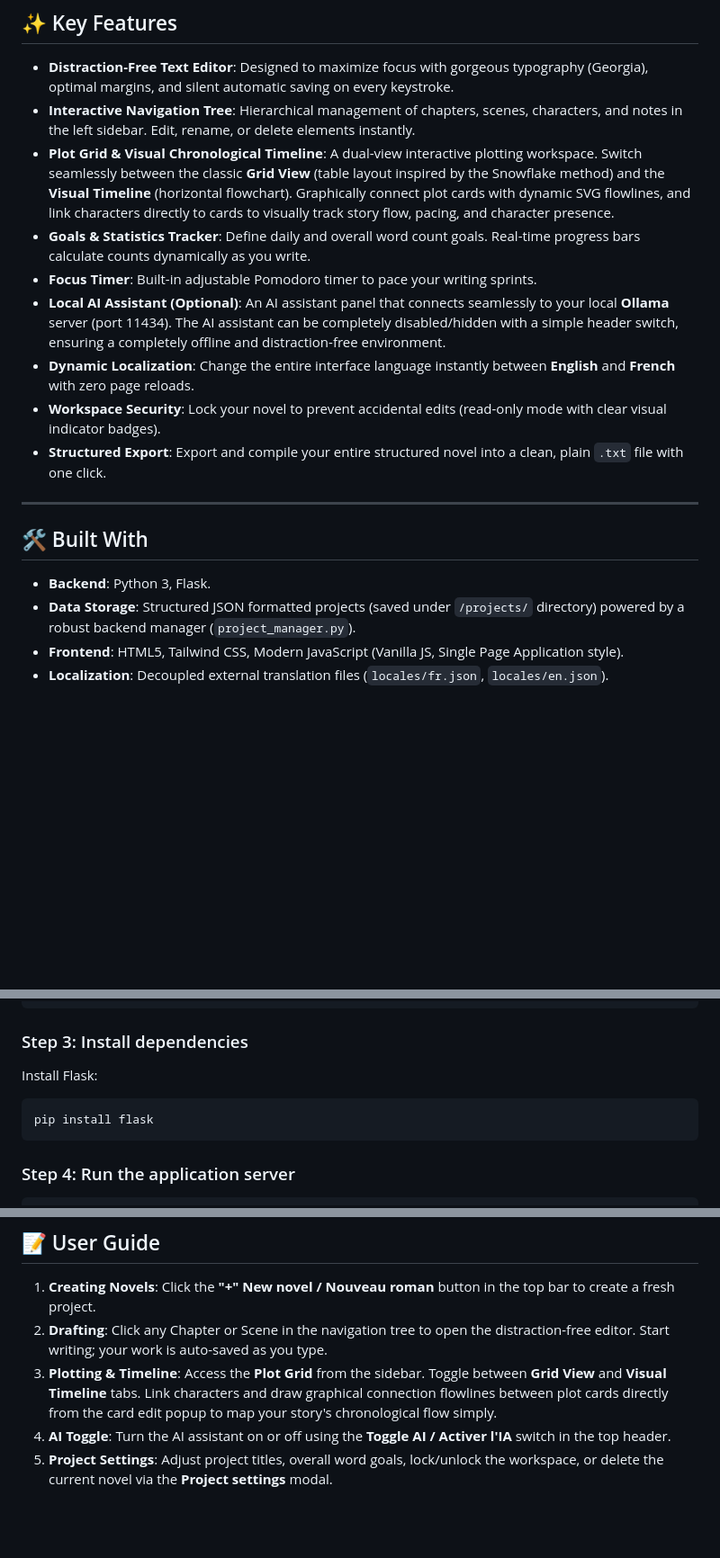
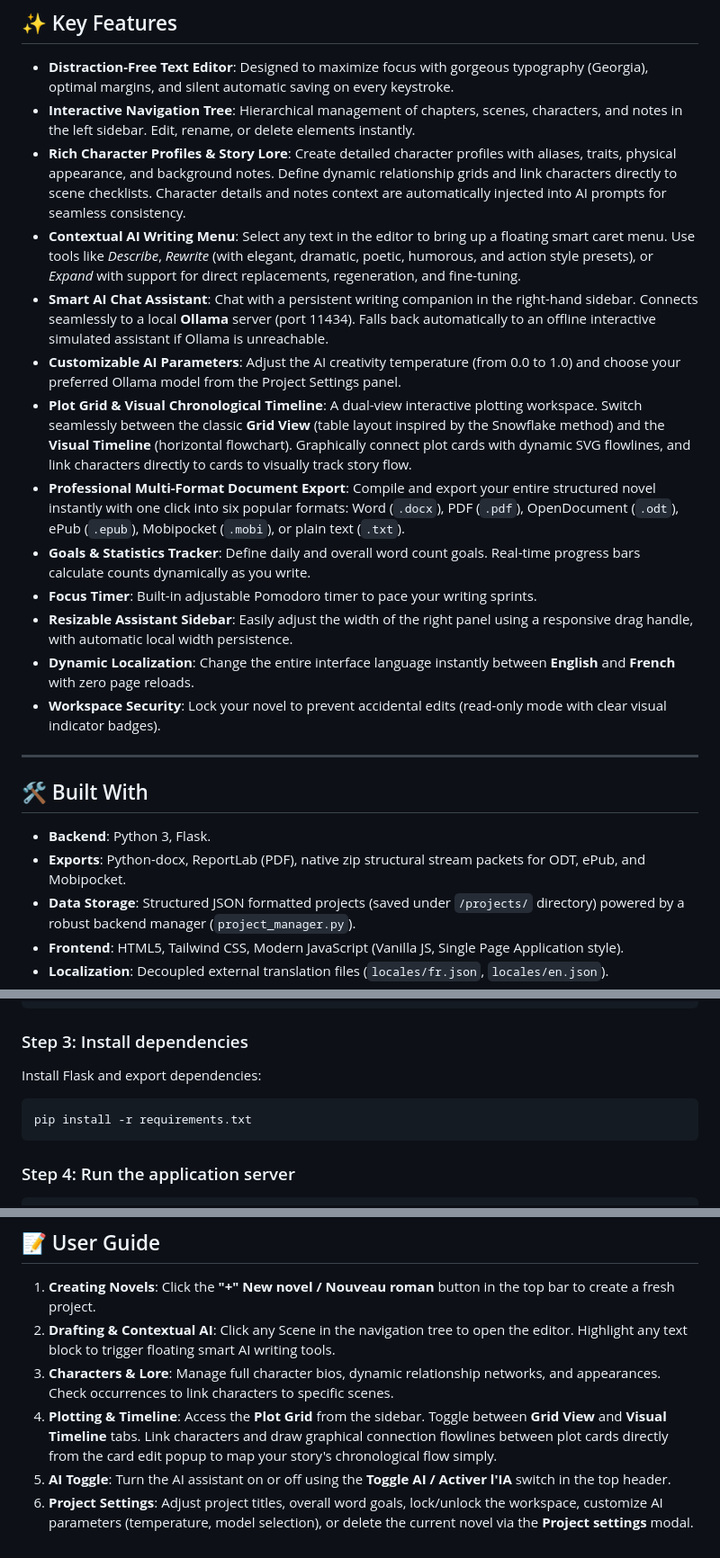
Before and after one commit to neomars/ecriture, a Markdown page: README.md, 3 parts joined by grey strips. Shown at 90% size. Rendered like a GitHub page; blank space fills up the shorter version.

````diff
--- a/README.md
+++ b/README.md
@@ -135,19 +141,24 @@ Ouvrez votre navigateur web et accédez à :
 
 *   **Distraction-Free Text Editor**: Designed to maximize focus with gorgeous typography (Georgia), optimal margins, and silent automatic saving on every keystroke.
 *   **Interactive Navigation Tree**: Hierarchical management of chapters, scenes, characters, and notes in the left sidebar. Edit, rename, or delete elements instantly.
-*   **Plot Grid & Visual Chronological Timeline**: A dual-view interactive plotting workspace. Switch seamlessly between the classic **Grid View** (table layout inspired by the Snowflake method) and the **Visual Timeline** (horizontal flowchart). Graphically connect plot cards with dynamic SVG flowlines, and link characters directly to cards to visually track story flow, pacing, and character presence.
+*   **Rich Character Profiles & Story Lore**: Create detailed character profiles with aliases, traits, physical appearance, and background notes. Define dynamic relationship grids and link characters directly to scene checklists. Character details and notes context are automatically injected into AI prompts for seamless consistency.
+*   **Contextual AI Writing Menu**: Select any text in the editor to bring up a floating smart caret menu. Use tools like *Describe*, *Rewrite* (with elegant, dramatic, poetic, humorous, and action style presets), or *Expand* with support for direct replacements, regeneration, and fine-tuning.
+*   **Smart AI Chat Assistant**: Chat with a persistent writing companion in the right-hand sidebar. Connects seamlessly to a local **Ollama** server (port 11434). Falls back automatically to an offline interactive simulated assistant if Ollama is unreachable.
+*   **Customizable AI Parameters**: Adjust the AI creativity temperature (from 0.0 to 1.0) and choose your preferred Ollama model from the Project Settings panel.
+*   **Plot Grid & Visual Chronological Timeline**: A dual-view interactive plotting workspace. Switch seamlessly between the classic **Grid View** (table layout inspired by the Snowflake method) and the **Visual Timeline** (horizontal flowchart). Graphically connect plot cards with dynamic SVG flowlines, and link characters directly to cards to visually track story flow.
+*   **Professional Multi-Format Document Export**: Compile and export your entire structured novel instantly with one click into six popular formats: Word (`.docx`), PDF (`.pdf`), OpenDocument (`.odt`), ePub (`.epub`), Mobipocket (`.mobi`), or plain text (`.txt`).
 *   **Goals & Statistics Tracker**: Define daily and overall word count goals. Real-time progress bars calculate counts dynamically as you write.
 *   **Focus Timer**: Built-in adjustable Pomodoro timer to pace your writing sprints.
-*   **Local AI Assistant (Optional)**: An AI assistant panel that connects seamlessly to your local **Ollama** server (port 11434). The AI assistant can be completely disabled/hidden with a simple header switch, ensuring a completely offline and distraction-free environment.
+*   **Resizable Assistant Sidebar**: Easily adjust the width of the right panel using a responsive drag handle, with automatic local width persistence.
 *   **Dynamic Localization**: Change the entire interface language instantly between **English** and **French** with zero page reloads.
 *   **Workspace Security**: Lock your novel to prevent accidental edits (read-only mode with clear visual indicator badges).
-*   **Structured Export**: Export and compile your entire structured novel into a clean, plain `.txt` file with one click.
 
 ---
 
 ## 🛠️ Built With
 
 *   **Backend**: Python 3, Flask.
+*   **Exports**: Python-docx, ReportLab (PDF), native zip structural stream packets for ODT, ePub, and Mobipocket.
 *   **Data Storage**: Structured JSON formatted projects (saved under `/projects/` directory) powered by a robust backend manager (`project_manager.py`).
 *   **Frontend**: HTML5, Tailwind CSS, Modern JavaScript (Vanilla JS, Single Page Application style).
 *   **Localization**: Decoupled external translation files (`locales/fr.json`, `locales/en.json`).
@@ -175,9 +186,9 @@ venv\Scripts\activate
 ```
 
 ### Step 3: Install dependencies
-Install Flask:
+Install Flask and export dependencies:
 ```bash
-pip install flask
+pip install -r requirements.txt
 ```
 
 ### Step 4: Run the application server
@@ -194,7 +205,8 @@ Open your favorite web browser and go to:
 ## 📝 User Guide
 
 1.  **Creating Novels**: Click the **"+" New novel / Nouveau roman** button in the top bar to create a fresh project.
-2.  **Drafting**: Click any Chapter or Scene in the navigation tree to open the distraction-free editor. Start writing; your work is auto-saved as you type.
-3.  **Plotting & Timeline**: Access the **Plot Grid** from the sidebar. Toggle between **Grid View** and **Visual Timeline** tabs. Link characters and draw graphical connection flowlines between plot cards directly from the card edit popup to map your story's chronological flow simply.
-4.  **AI Toggle**: Turn the AI assistant on or off using the **Toggle AI / Activer l'IA** switch in the top header.
-5.  **Project Settings**: Adjust project titles, overall word goals, lock/unlock the workspace, or delete the current novel via the **Project settings** modal.
+2.  **Drafting & Contextual AI**: Click any Scene in the navigation tree to open the editor. Highlight any text block to trigger floating smart AI writing tools.
+3.  **Characters & Lore**: Manage full character bios, dynamic relationship networks, and appearances. Check occurrences to link characters to specific scenes.
+4.  **Plotting & Timeline**: Access the **Plot Grid** from the sidebar. Toggle between **Grid View** and **Visual Timeline** tabs. Link characters and draw graphical connection flowlines between plot cards directly from the card edit popup to map your story's chronological flow simply.
+5.  **AI Toggle**: Turn the AI assistant on or off using the **Toggle AI / Activer l'IA** switch in the top header.
+6.  **Project Settings**: Adjust project titles, overall word goals, lock/unlock the workspace, customize AI parameters (temperature, model selection), or delete the current novel via the **Project settings** modal.
````
Also changed, not shown: other parts of README.md (+15 -9 lines).
